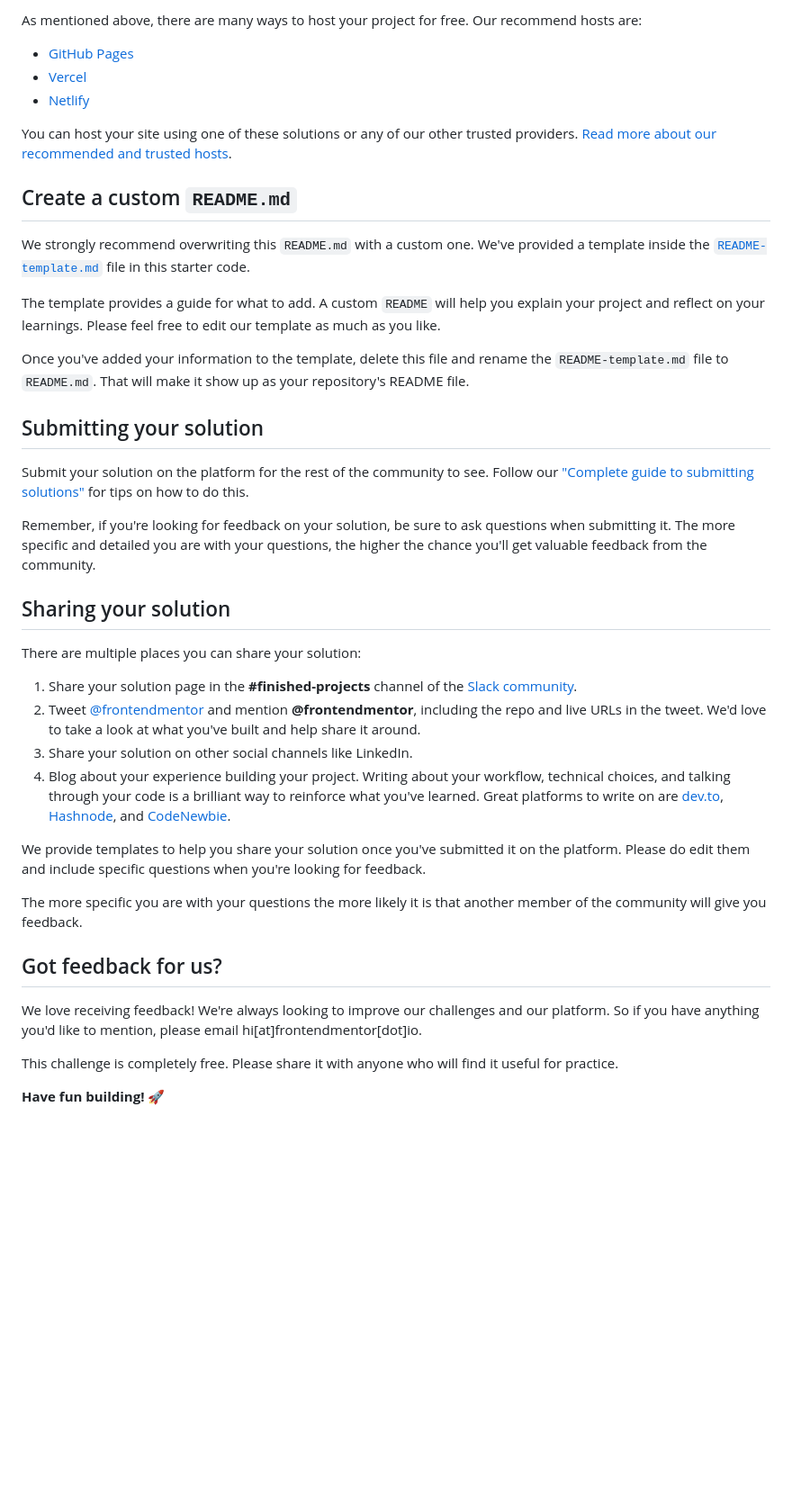
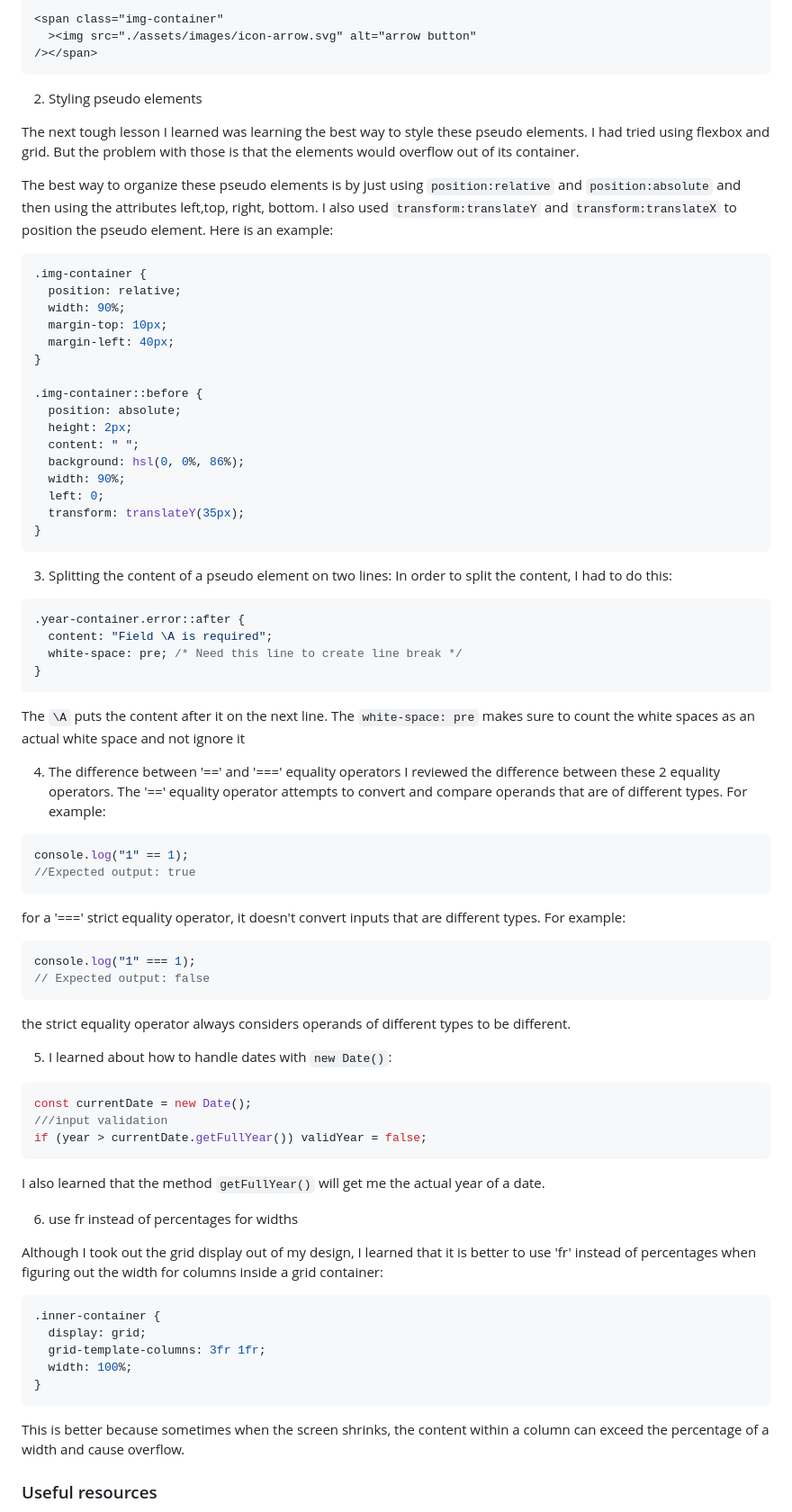
Before and after one commit to vernonroque/age-calculator, a Markdown page: README.md, the part around the change printed below. Shown: that part at 90% size. GitHub-like rendering; blank space fills up the shorter version.

````diff
--- a/README.md
+++ b/README.md
@@ -60,43 +70,90 @@ Feel free to use any workflow that you feel comfortable with. Below is a suggest
 
-As mentioned above, there are many ways to host your project for free. Our recommend hosts are:
+<span class="img-container"
+  ><img src="./assets/images/icon-arrow.svg" alt="arrow button"
+/></span>
+```
 
-- [GitHub Pages](https://pages.github.com/)
-- [Vercel](https://vercel.com/)
-- [Netlify](https://www.netlify.com/)
+2. Styling pseudo elements
 
-You can host your site using one of these solutions or any of our other trusted providers. [Read more about our recommended and trusted hosts](https://medium.com/frontend-mentor/frontend-mentor-trusted-hosting-providers-bf000dfebe).
+The next tough lesson I learned was learning the best way to style these pseudo elements. I had tried using flexbox and grid. But the problem with those is that the elements would overflow out of its container.
 
-## Create a custom `README.md`
+The best way to organize these pseudo elements is by just using `position:relative` and `position:absolute` and then using the attributes left,top, right, bottom. I also used `transform:translateY`
+and `transform:translateX` to position the pseudo element. Here is an example:
 
-We strongly recommend overwriting this `README.md` with a custom one. We've provided a template inside the [`README-template.md`](./README-template.md) file in this starter code.
+```css
+.img-container {
+  position: relative;
+  width: 90%;
+  margin-top: 10px;
+  margin-left: 40px;
+}
 
-The template provides a guide for what to add. A custom `README` will help you explain your project and reflect on your learnings. Please feel free to edit our template as much as you like.
+.img-container::before {
+  position: absolute;
+  height: 2px;
+  content: " ";
+  background: hsl(0, 0%, 86%);
+  width: 90%;
+  left: 0;
+  transform: translateY(35px);
+}
+```
 
-Once you've added your information to the template, delete this file and rename the `README-template.md` file to `README.md`. That will make it show up as your repository's README file.
+3. Splitting the content of a pseudo element on two lines:
+   In order to split the content, I had to do this:
 
-## Submitting your solution
+```css
+.year-container.error::after {
+  content: "Field \A is required";
+  white-space: pre; /* Need this line to create line break */
+}
+```
 
-Submit your solution on the platform for the rest of the community to see. Follow our ["Complete guide to submitting solutions"](https://medium.com/frontend-mentor/a-complete-guide-to-submitting-solutions-on-frontend-mentor-ac6384162248) for tips on how to do this.
+The `\A` puts the content after it on the next line.
+The `white-space: pre` makes sure to count the white spaces as an actual white
+space and not ignore it
 
-Remember, if you're looking for feedback on your solution, be sure to ask questions when submitting it. The more specific and detailed you are with your questions, the higher the chance you'll get valuable feedback from the community.
+4. The difference between '==' and '===' equality operators
+   I reviewed the difference between these 2 equality operators. The '==' equality operator attempts to convert and compare operands that are of different types.
+   For example:
 
-## Sharing your solution
+```js
+console.log("1" == 1);
+//Expected output: true
+```
 
-There are multiple places you can share your solution:
+for a '===' strict equality operator, it doesn't convert inputs that are different types. For example:
 
-1. Share your solution page in the **#finished-projects** channel of the [Slack community](https://www.frontendmentor.io/slack).
-2. Tweet [@frontendmentor](https://twitter.com/frontendmentor) and mention **@frontendmentor**, including the repo and live URLs in the tweet. We'd love to take a look at what you've built and help share it around.
-3. Share your solution on other social channels like LinkedIn.
-4. Blog about your experience building your project. Writing about your workflow, technical choices, and talking through your code is a brilliant way to reinforce what you've learned. Great platforms to write on are [dev.to](https://dev.to/), [Hashnode](https://hashnode.com/), and [CodeNewbie](https://community.codenewbie.org/).
+```js
+console.log("1" === 1);
+// Expected output: false
+```
 
-We provide templates to help you share your solution once you've submitted it on the platform. Please do edit them and include specific questions when you're looking for feedback.
+the strict equality operator always considers operands of different types to be different.
 
-The more specific you are with your questions the more likely it is that another member of the community will give you feedback.
+5. I learned about how to handle dates with `new Date()`:
 
-## Got feedback for us?
+```js
+const currentDate = new Date();
+///input validation
+if (year > currentDate.getFullYear()) validYear = false;
+```
 
-We love receiving feedback! We're always looking to improve our challenges and our platform. So if you have anything you'd like to mention, please email hi[at]frontendmentor[dot]io.
+I also learned that the method `getFullYear()` will get me the actual year of a date.
 
-This challenge is completely free. Please share it with anyone who will find it useful for practice.
+6. use fr instead of percentages for widths
 
-**Have fun building!** 🚀
+Although I took out the grid display out of my design, I learned that it is better to use 'fr' instead of percentages when figuring out the width for columns inside a grid container:
+
+```css
+.inner-container {
+  display: grid;
+  grid-template-columns: 3fr 1fr;
+  width: 100%;
+}
+```
+
+This is better because sometimes when the screen shrinks, the content within a column can exceed the percentage of a width and cause overflow.
+
+### Useful resources
+
````
Also changed, not shown: other parts of README.md (+54 -30 lines), README-template.md (deleted, +0 -160 lines), age-calculator-desktop.png (added), age-calculator-mobile.png (added), 2 other files.
